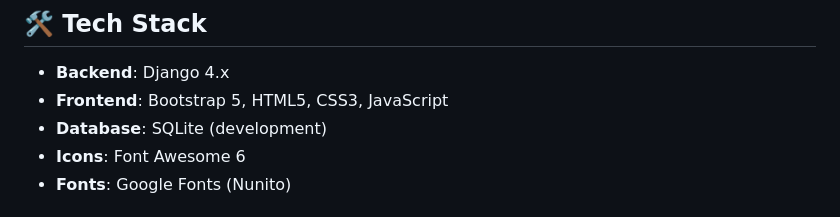
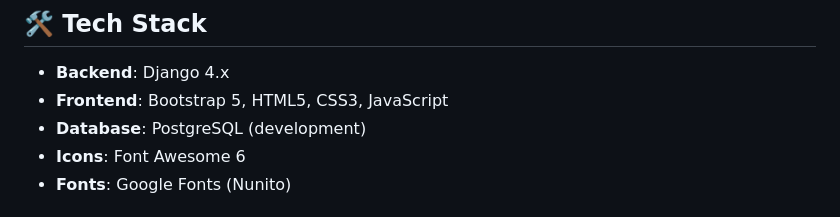
Before and after one commit to WuangTX/kikishop, a Markdown page: README.md, the part around the change. Drawn GitHub-style.

```diff
--- a/README.md
+++ b/README.md
@@ -24,7 +24,7 @@ A modern Django-based e-commerce platform specializing in Korean fashion for chi
 
 - **Backend**: Django 4.x
 - **Frontend**: Bootstrap 5, HTML5, CSS3, JavaScript
-- **Database**: SQLite (development)
+- **Database**: PostgreSQL (development)
 - **Icons**: Font Awesome 6
 - **Fonts**: Google Fonts (Nunito)
 
```
